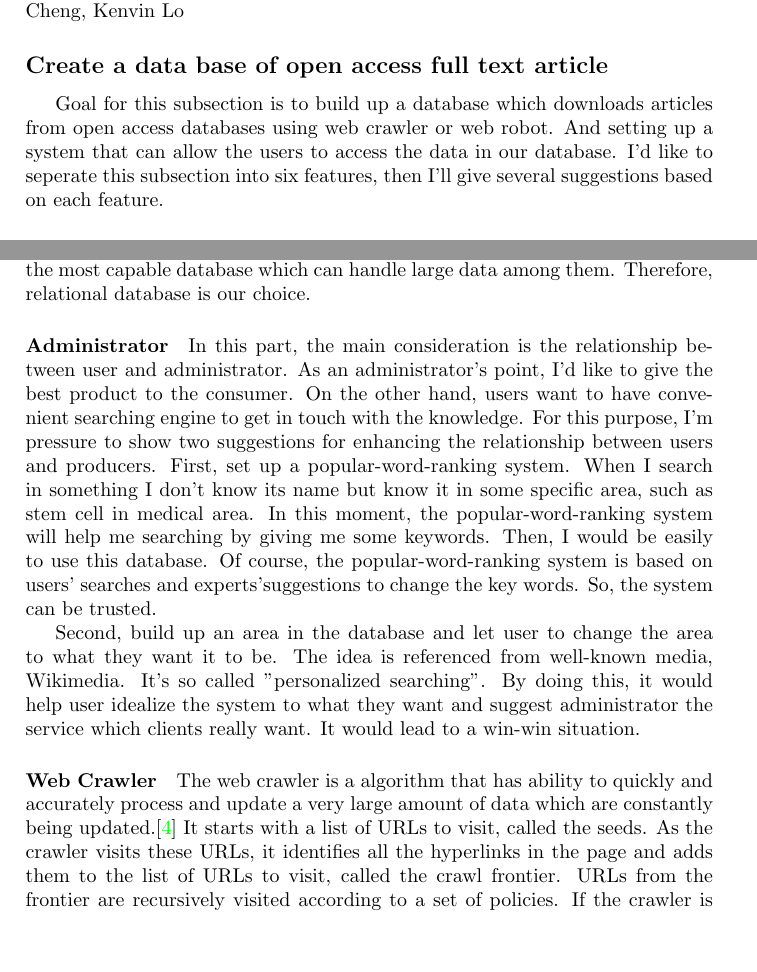
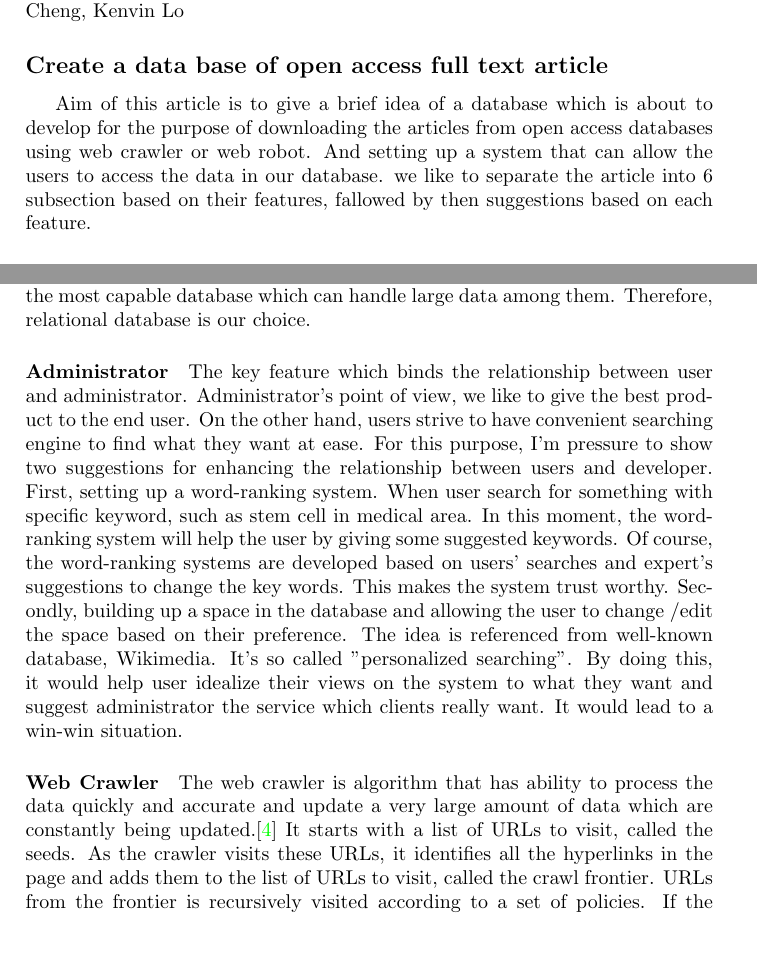
Before and after one commit to josechang/sciinfo, a LaTeX document (Report/Main.tex, which reads Report/Background_Wolverine.tex): two parts of pages 2 and 3 of 14, joined at a grey line, cut so that both start at the same text. Compiled offline with pdfLaTeX.

Commit message:
Fixed Grammar

```diff
--- a/Report/Background_Wolverine.tex
+++ b/Report/Background_Wolverine.tex
@@ -19,7 +19,7 @@ Eric Lee, Jacky Wu, Karthick Mani, Eric Chang, Dexter Cheng, Peter Cheng, Kenvin
 \subsection*{Create a data base of open access full text article}
 \label{task1}
 
-Goal for this subsection is to build up a database which downloads articles from open access databases using web crawler or web robot. And setting up a system that can allow the users to access the data in our database. I'd like to seperate this subsection into six features, then I'll give several suggestions based on each feature.
+Aim of this article is to give a brief idea of a database which is about to develop for the purpose of downloading the articles from open access databases using web crawler or web robot. And setting up a system that can allow the users to access the data in our database. we like to separate the article into 6 subsection based on their features, fallowed by then suggestions based on each feature.
 
 \paragraph*{Database Management Systems}
 \label{task1:feature6}
@@ -57,14 +57,15 @@ Because of our lack of the experience of building a database, we think it is imp
 \paragraph*{Administrator}
 \label{task1:part1}
 
-In this part, the main consideration is the relationship between user and administrator. As an administrator's point, I'd like to give the best product to the consumer. On the other hand, users want to have convenient searching engine to get in touch with the knowledge. For this purpose, I'm pressure to show two suggestions for enhancing the relationship between users and producers. First, set up a popular-word-ranking system. When I search in something I don't know its name but know it in some specific area, such as stem cell in medical area. In this moment, the popular-word-ranking system will help me searching by giving me some keywords. Then, I would be easily to use this database. Of course, the popular-word-ranking system is based on users' searches and experts'suggestions to change the key words. So, the system can be trusted.
+The key feature which binds the relationship between user and administrator. Administrator's point of view, we like to give the best product to the end user. On the other hand, users strive to have convenient searching engine to find what they want at ease. For this purpose, I'm pressure to show two suggestions for enhancing the relationship between users and developer. First, setting up a word-ranking system. When user search for something with specific keyword, such as stem cell in medical area. In this moment, the word-ranking system will help the user by giving some suggested keywords. Of course, the word-ranking systems are developed based on users' searches and expert's suggestions to change the key words. This makes the system trust worthy.
+Secondly, building up a space in the database and allowing the user to change /edit the space based on their preference. The idea is referenced from well-known database, Wikimedia. It's so called "personalized searching".  By doing this, it would help user idealize their views on the system to what they want and suggest administrator the service which clients really want. It would lead to a win-win situation.
 
-Second, build up an area in the database and let user to change the area to what they want it to be. The idea is referenced from well-known media, Wikimedia. It's so called "personalized searching". By doing this, it would help user idealize the system to what they want and suggest administrator the service which clients really want. It would lead to a win-win situation.
 
 \paragraph*{Web Crawler}
 \label{task1:feature2}
 
-The web crawler is a algorithm that has ability to quickly and accurately process and update a very large amount of data which are constantly being updated.\cite{Liu2012} It starts with a list of URLs to visit, called the seeds. As the crawler visits these URLs, it identifies all the hyperlinks in the page and adds them to the list of URLs to visit, called the crawl frontier. URLs from the frontier are recursively visited according to a set of policies. If the crawler is performing archiving of websites it copies and saves the information as it goes. The archives are usually stored in such a way they can be viewed, read and navigated as they were on the live web, but are preserved as �snapshots'.\cite{Du2013} We need to build up a web crawler to automatically visit a list of web page. Then find out which link in the page is valuable to download it into our database.
+The web crawler is algorithm that has ability to process the data quickly and accurate and update a very large amount of data which are constantly being updated.\cite{Liu2012} It starts with a list of URLs to visit, called the
+seeds. As the crawler visits these URLs, it identifies all the hyperlinks in the page and adds them to the list of URLs to visit, called the crawl frontier. URLs from the frontier is recursively visited according to a set of policies. If the crawler is performing archiving of websites, it copies and saves the information as it goes. The archives are usually stored in such a way they can be viewed, read and navigated as they were on the live web, but are preserved as 'snapshots'.\cite{Du2013} We need to build up a web crawler to automatically visit a list of web page. Then find out which link in the page is valuable to download it into our database.
 
 \paragraph*{User account}
 \label{task1:feature3}
```
Also changed, not shown: Report/Background_Wolverine.tex (12 more changed lines).
